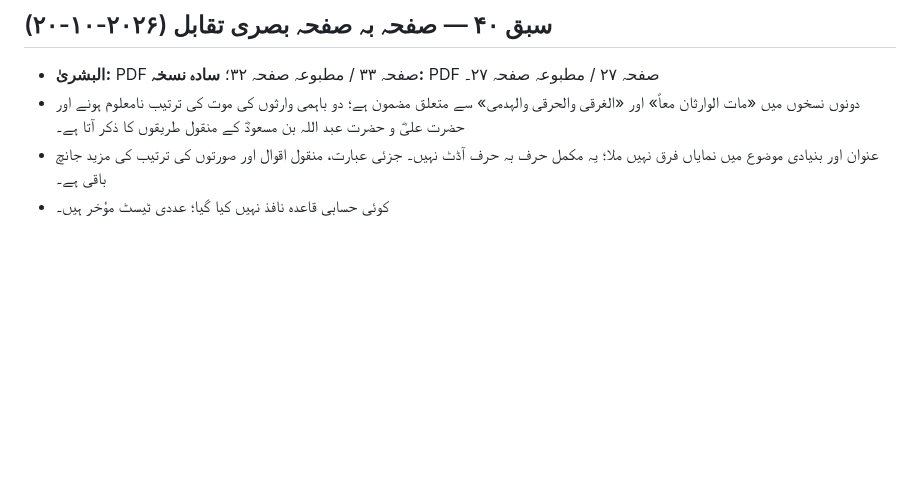
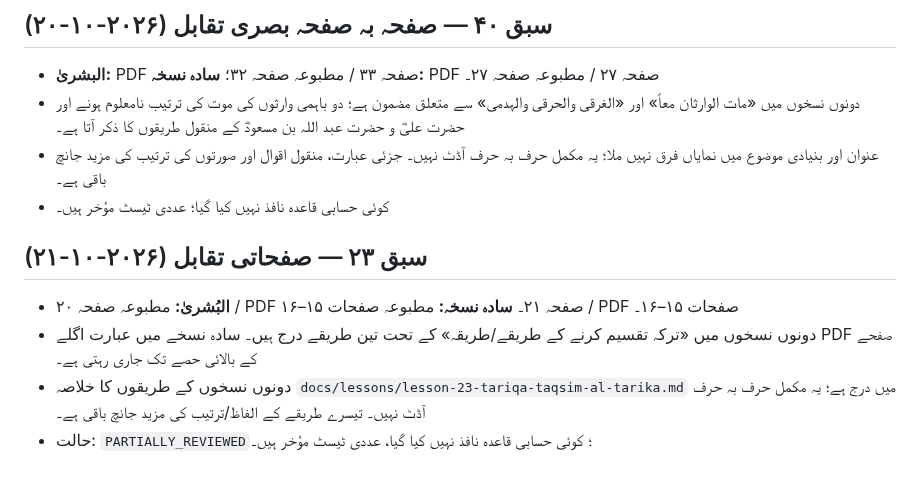
Before and after one commit to hafiz327gb/miras, a Markdown page: docs/source-register.md, the part around the change. Rendered like a GitHub page; blank space fills up the shorter version.

Commit message:
Record lesson 23 source page comparison

```diff
--- a/docs/source-register.md
+++ b/docs/source-register.md
@@ -218,3 +218,11 @@
 - دونوں نسخوں میں «مات الوارثان معاً» اور «الغرقی والحرقی والہدمی» سے متعلق مضمون ہے؛ دو باہمی وارثوں کی موت کی ترتیب نامعلوم ہونے اور حضرت علیؓ و حضرت عبد اللہ بن مسعودؓ کے منقول طریقوں کا ذکر آتا ہے۔
 - عنوان اور بنیادی موضوع میں نمایاں فرق نہیں ملا؛ یہ مکمل حرف بہ حرف آڈٹ نہیں۔ جزئی عبارت، منقول اقوال اور صورتوں کی ترتیب کی مزید جانچ باقی ہے۔
 - کوئی حسابی قاعدہ نافذ نہیں کیا گیا؛ عددی ٹیسٹ مؤخر ہیں۔
+
+
+## سبق ۲۳ — صفحاتی تقابل (۲۰۲۶-۱۰-۲۱)
+
+- **البُشریٰ:** مطبوعہ صفحہ ۲۰ / PDF صفحہ ۲۱۔ **سادہ نسخہ:** مطبوعہ صفحات ۱۵–۱۶ / PDF صفحات ۱۵–۱۶۔
+- دونوں نسخوں میں «ترکہ تقسیم کرنے کے طریقے/طریقہ» کے تحت تین طریقے درج ہیں۔ سادہ نسخے میں عبارت اگلے PDF صفحے کے بالائی حصے تک جاری رہتی ہے۔
+- دونوں نسخوں کے طریقوں کا خلاصہ `docs/lessons/lesson-23-tariqa-taqsim-al-tarika.md` میں درج ہے؛ یہ مکمل حرف بہ حرف آڈٹ نہیں۔ تیسرے طریقے کے الفاظ/ترتیب کی مزید جانچ باقی ہے۔
+- حالت: `PARTIALLY_REVIEWED`؛ کوئی حسابی قاعدہ نافذ نہیں کیا گیا، عددی ٹیسٹ مؤخر ہیں۔
```
